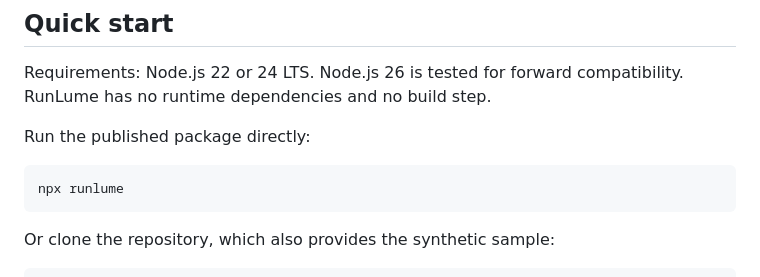
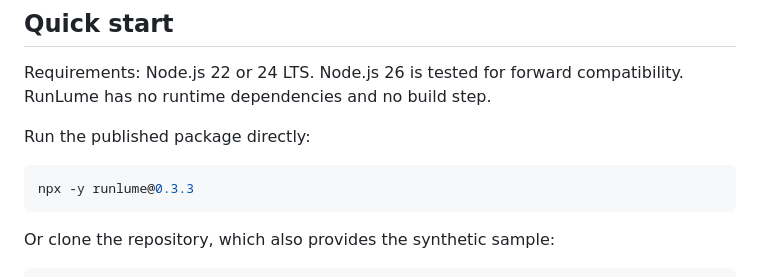
Before and after one commit to mlvpatel/RunLume, a Markdown page: README.md, the part around the change. Rendered like a GitHub page.

Commit message:
Potential fix for pull request finding
Co-authored-by: Copilot Autofix powered by AI <175728472+Copilot@users.noreply.github.com>

````diff
--- a/README.md
+++ b/README.md
@@ -66,7 +66,7 @@ compatibility. RunLume has no runtime dependencies and no build step.
 Run the published package directly:
 
 ```bash
-npx runlume
+npx -y runlume@0.3.3
 ```
 
 Or clone the repository, which also provides the synthetic sample:
````
